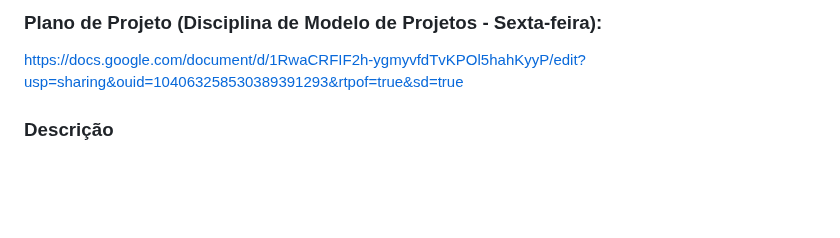
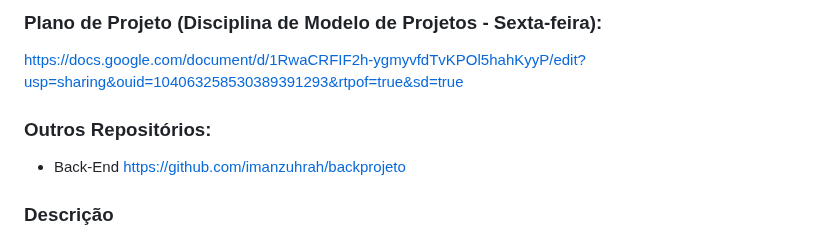
Before and after one commit to eumatch7/eumatch7, a Markdown page: README.md, the part around the change. GitHub-like rendering; blank space fills up the shorter version.

```diff
--- a/README.md
+++ b/README.md
@@ -6,6 +6,10 @@ https://docs.google.com/spreadsheets/d/1KMng3RvVyUQiGcmHzAMdVptcSDxujDbTjWmoQ_gI
 
 ### Plano de Projeto (Disciplina de Modelo de Projetos - Sexta-feira):
 https://docs.google.com/document/d/1RwaCRFIF2h-ygmyvfdTvKPOl5hahKyyP/edit?usp=sharing&ouid=104063258530389391293&rtpof=true&sd=true
+
+### Outros Repositórios:
+- Back-End
+  https://github.com/imanzuhrah/backprojeto
 
 ### Descrição
 - Este repositório contém o Trabalho de Conclusão de Curso (TCC) desenvolvido pelo Grupo 3 como requisito para a obtenção do grau de Tec. Desenvolvimento de Sistemas o SENAI.
```
